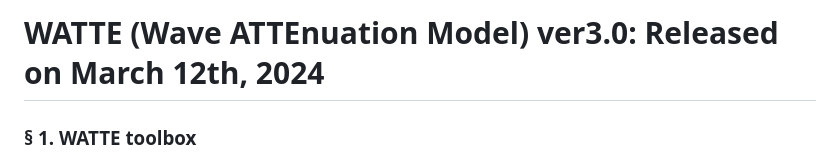
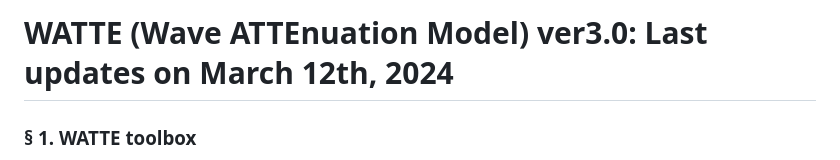
Before and after one commit to jinikeda/WATTE_v3, a Markdown page: README.md, the part around the change. Rendered like a GitHub page.

Commit message:
Update README.md
change the descriptions

```diff
--- a/README.md
+++ b/README.md
@@ -1,4 +1,4 @@
-# WATTE (Wave ATTEnuation Model) ver3.0: Released on March 12th, 2024
+# WATTE (Wave ATTEnuation Model) ver3.0: Last updates on March 12th, 2024
 
 ### § 1. WATTE toolbox
 WATTE is a one-dimensional model based on an exponential decay formula for marsh coastlines. The functional basis of WATTE is wave energy dissipation by vegetation:
```
